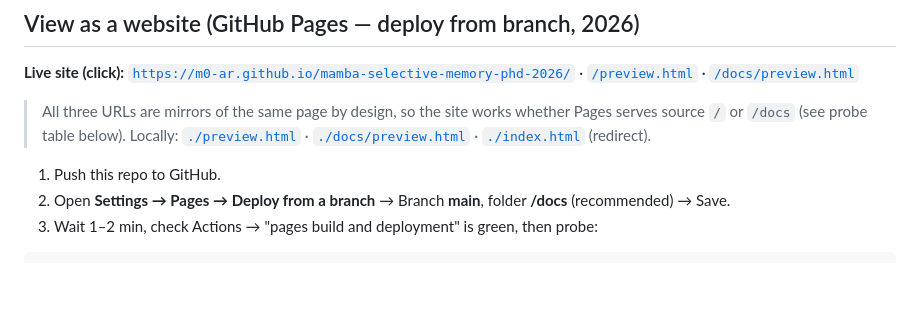
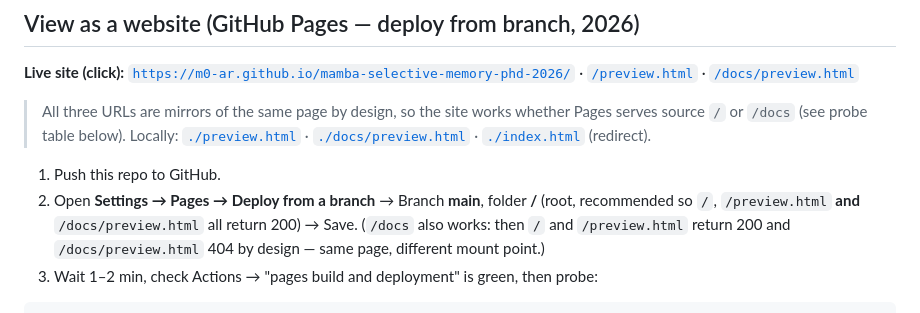
Before and after one commit to M0-AR/mamba-selective-memory-phd-2026, a Markdown page: README.md, the part around the change. Drawn GitHub-style; blank space fills up the shorter version.

Commit message:
Pages: recommend root source for 200/200/200 on /, /preview.html, /docs/preview.html

````diff
--- a/README.md
+++ b/README.md
@@ -58,7 +58,7 @@
 > All three URLs are mirrors of the same page by design, so the site works whether Pages serves source `/` or `/docs` (see probe table below). Locally: [`./preview.html`](./preview.html) · [`./docs/preview.html`](./docs/preview.html) · [`./index.html`](./index.html) (redirect).
 
 1. Push this repo to GitHub.
-2. Open **Settings → Pages → Deploy from a branch** → Branch **main**, folder **/docs** (recommended) → Save.
+2. Open **Settings → Pages → Deploy from a branch** → Branch **main**, folder **/** (root, recommended so `/`, `/preview.html` **and** `/docs/preview.html` all return 200) → Save. (`/docs` also works: then `/` and `/preview.html` return 200 and `/docs/preview.html` 404 by design — same page, different mount point.)
 3. Wait 1–2 min, check Actions → "pages build and deployment" is green, then probe:
 ```bash
 BASE="https://m0-ar.github.io/mamba-selective-memory-phd-2026"
````
